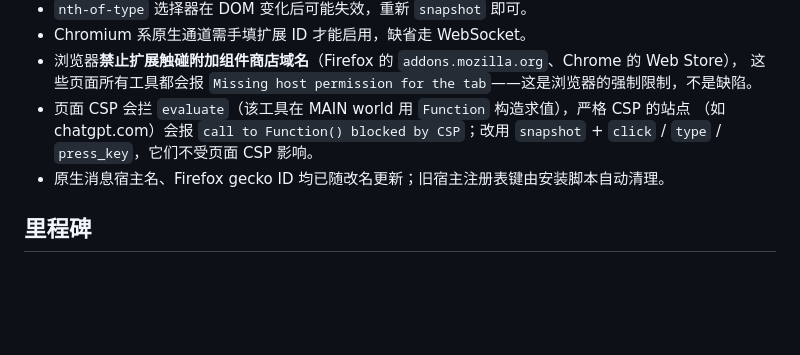
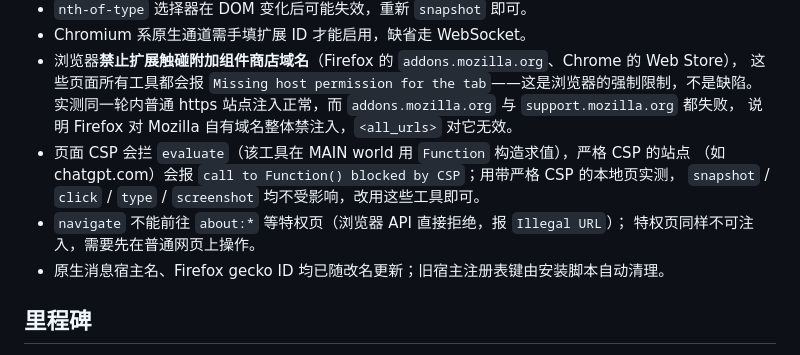
Before and after one commit to ashu0729will/browser-mcp-lab, a Markdown page: README.md, the part around the change. Drawn GitHub-style; blank space fills up the shorter version.

Commit message:
docs: pin down the Mozilla-domain injection block and the about: navigation limit
Measured on a live Firefox with the extension connected:
- injection works on an ordinary https site in the same session, while both
  addons.mozilla.org and support.mozilla.org answer 'Missing host permission for
  the tab' - so Firefox blocks extensions on Mozilla-owned domains regardless of
  <all_urls>, which is why the AMO submission form cannot be filled this way;
- a local page served with a strict CSP confirms the documented workaround:
  snapshot / click / type / screenshot all work, only evaluate is refused
  ('call to Function() blocked by CSP');
- navigate refuses privileged targets ('Illegal URL: about:newtab'), so about:*
  pages can neither be opened nor injected.

```diff
--- a/README.md
+++ b/README.md
@@ -176,9 +176,13 @@ msedge.exe --user-data-dir=<临时目录> --load-extension=<仓库>/browser-exte
 - Chromium 系原生通道需手填扩展 ID 才能启用，缺省走 WebSocket。
 - 浏览器**禁止扩展触碰附加组件商店域名**（Firefox 的 `addons.mozilla.org`、Chrome 的 Web Store），
   这些页面所有工具都会报 `Missing host permission for the tab`——这是浏览器的强制限制，不是缺陷。
+  实测同一轮内普通 https 站点注入正常，而 `addons.mozilla.org` 与 `support.mozilla.org` 都失败，
+  说明 Firefox 对 Mozilla 自有域名整体禁注入，`<all_urls>` 对它无效。
 - 页面 CSP 会拦 `evaluate`（该工具在 MAIN world 用 `Function` 构造求值），严格 CSP 的站点
-  （如 chatgpt.com）会报 `call to Function() blocked by CSP`；改用 `snapshot` + `click` / `type` /
-  `press_key`，它们不受页面 CSP 影响。
+  （如 chatgpt.com）会报 `call to Function() blocked by CSP`；用带严格 CSP 的本地页实测，
+  `snapshot` / `click` / `type` / `screenshot` 均不受影响，改用这些工具即可。
+- `navigate` 不能前往 `about:*` 等特权页（浏览器 API 直接拒绝，报 `Illegal URL`）；
+  特权页同样不可注入，需要先在普通网页上操作。
 - 原生消息宿主名、Firefox gecko ID 均已随改名更新；旧宿主注册表键由安装脚本自动清理。
 
 ## 里程碑
```
